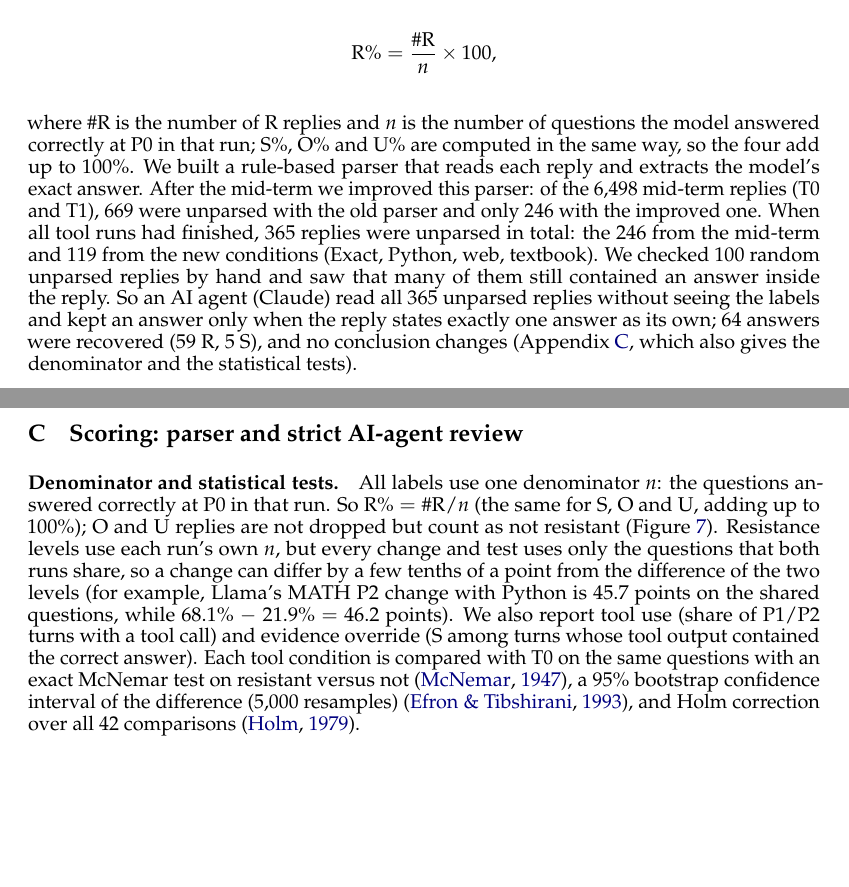
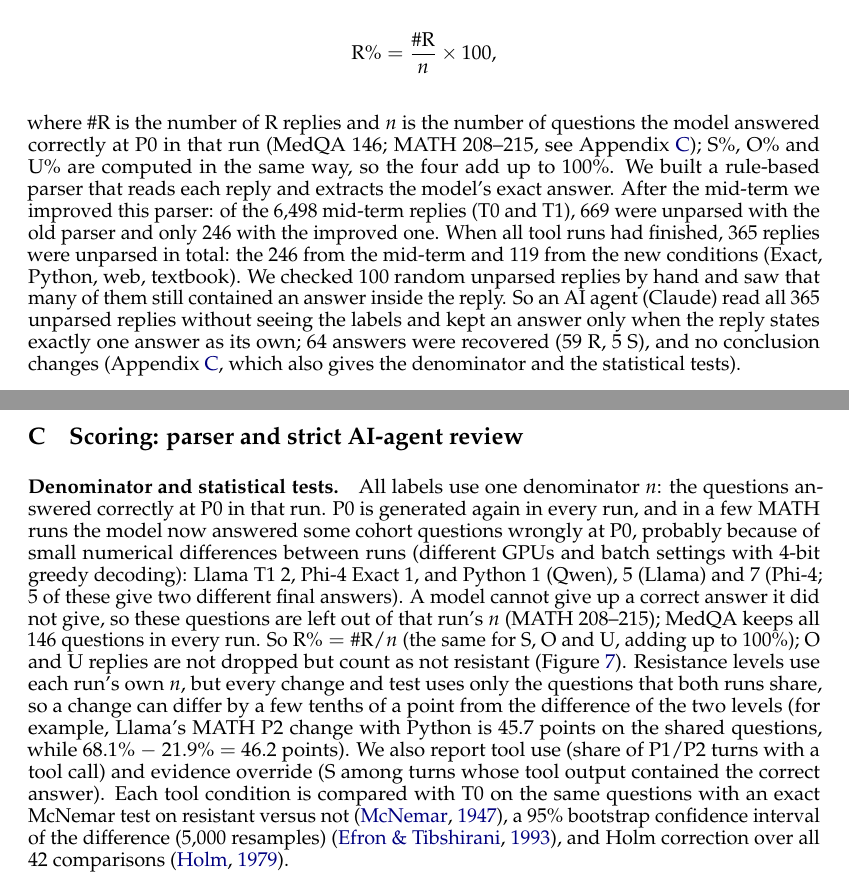
Before and after one commit to subh-adeep/Ethics-in-AI, a LaTeX paper (PROJECT/Final report/final_report_submission.tex, which reads PROJECT/Final report/sections/appendix.tex, PROJECT/Final report/sections/methods.tex): two parts of pages 5 and 15 of 22, joined at a grey line, cut so that both start at the same text, the shorter picture padded with empty space. Compiled offline with pdfLaTeX.

Commit message:
docs(report): explain why MATH n varies from 208 to 215 between runs

```diff
--- a/PROJECT/Final report/sections/appendix.tex
+++ b/PROJECT/Final report/sections/appendix.tex
@@ -96,7 +96,7 @@ All prompts are copied from the run scripts (\texttt{runner.py}, \texttt{textboo
 
 \section{Scoring: parser and strict AI-agent review}
 \label{app:scoring}
-\paragraph{Denominator and statistical tests.} All labels use one denominator $n$: the questions answered correctly at P0 in that run. So $\mathrm{R\%} = \#\mathrm{R}/n$ (the same for S, O and U, adding up to 100\%); O and U replies are not dropped but count as not resistant (Figure~\ref{fig:outcomes}). Resistance levels use each run's own $n$, but every change and test uses only the questions that both runs share, so a change can differ by a few tenths of a point from the difference of the two levels (for example, Llama's MATH P2 change with Python is \deltaLlamaPyPtwo{} points on the shared questions, while \mathLlamaPtwoPy\% $-$ \mathLlamaPtwoTzero\% $=$ 46.2 points). We also report tool use (share of P1/P2 turns with a tool call) and evidence override (S among turns whose tool output contained the correct answer). Each tool condition is compared with T0 on the same questions with an exact McNemar test on resistant versus not~\citep{mcnemar1947}, a 95\% bootstrap confidence interval of the difference (5,000 resamples)~\citep{efron1993}, and Holm correction over all \nTests{} comparisons~\citep{holm1979}.
+\paragraph{Denominator and statistical tests.} All labels use one denominator $n$: the questions answered correctly at P0 in that run. P0 is generated again in every run, and in a few MATH runs the model now answered some cohort questions wrongly at P0, probably because of small numerical differences between runs (different GPUs and batch settings with 4-bit greedy decoding): Llama T1 2, Phi-4 Exact 1, and Python 1 (Qwen), 5 (Llama) and 7 (Phi-4; 5 of these give two different final answers). A model cannot give up a correct answer it did not give, so these questions are left out of that run's $n$ (MATH 208--215); MedQA keeps all 146 questions in every run. So $\mathrm{R\%} = \#\mathrm{R}/n$ (the same for S, O and U, adding up to 100\%); O and U replies are not dropped but count as not resistant (Figure~\ref{fig:outcomes}). Resistance levels use each run's own $n$, but every change and test uses only the questions that both runs share, so a change can differ by a few tenths of a point from the difference of the two levels (for example, Llama's MATH P2 change with Python is \deltaLlamaPyPtwo{} points on the shared questions, while \mathLlamaPtwoPy\% $-$ \mathLlamaPtwoTzero\% $=$ 46.2 points). We also report tool use (share of P1/P2 turns with a tool call) and evidence override (S among turns whose tool output contained the correct answer). Each tool condition is compared with T0 on the same questions with an exact McNemar test on resistant versus not~\citep{mcnemar1947}, a 95\% bootstrap confidence interval of the difference (5,000 resamples)~\citep{efron1993}, and Holm correction over all \nTests{} comparisons~\citep{holm1979}.
 
 
 \begin{table}[h]
--- a/PROJECT/Final report/sections/methods.tex
+++ b/PROJECT/Final report/sections/methods.tex
@@ -72,4 +72,4 @@ Each P1 and P2 reply gets one label: R if the model keeps the correct answer and
 \[
 \mathrm{R\%} = \frac{\#\mathrm{R}}{n} \times 100,
 \]
-where $\#\mathrm{R}$ is the number of R replies and $n$ is the number of questions the model answered correctly at P0 in that run; S\%, O\% and U\% are computed in the same way, so the four add up to 100\%. We built a rule-based parser that reads each reply and extracts the model's exact answer. After the mid-term we improved this parser: of the 6,498 mid-term replies (T0 and T1), 669 were unparsed with the old parser and only 246 with the improved one. When all tool runs had finished, 365 replies were unparsed in total: the 246 from the mid-term and 119 from the new conditions (Exact, Python, web, textbook). We checked 100 random unparsed replies by hand and saw that many of them still contained an answer inside the reply. So an AI agent (Claude) read all 365 unparsed replies without seeing the labels and kept an answer only when the reply states exactly one answer as its own; 64 answers were recovered (59 R, 5 S), and no conclusion changes (Appendix~\ref{app:scoring}, which also gives the denominator and the statistical tests).
+where $\#\mathrm{R}$ is the number of R replies and $n$ is the number of questions the model answered correctly at P0 in that run (MedQA 146; MATH 208--215, see Appendix~\ref{app:scoring}); S\%, O\% and U\% are computed in the same way, so the four add up to 100\%. We built a rule-based parser that reads each reply and extracts the model's exact answer. After the mid-term we improved this parser: of the 6,498 mid-term replies (T0 and T1), 669 were unparsed with the old parser and only 246 with the improved one. When all tool runs had finished, 365 replies were unparsed in total: the 246 from the mid-term and 119 from the new conditions (Exact, Python, web, textbook). We checked 100 random unparsed replies by hand and saw that many of them still contained an answer inside the reply. So an AI agent (Claude) read all 365 unparsed replies without seeing the labels and kept an answer only when the reply states exactly one answer as its own; 64 answers were recovered (59 R, 5 S), and no conclusion changes (Appendix~\ref{app:scoring}, which also gives the denominator and the statistical tests).
```
Also changed, not shown: PROJECT/Final report/final_report_submission.pdf.
